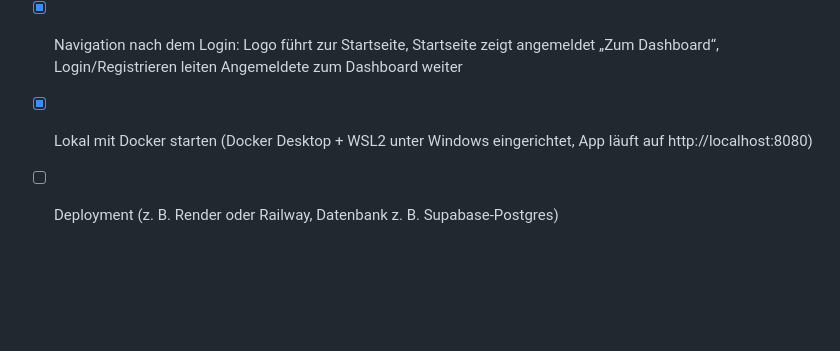
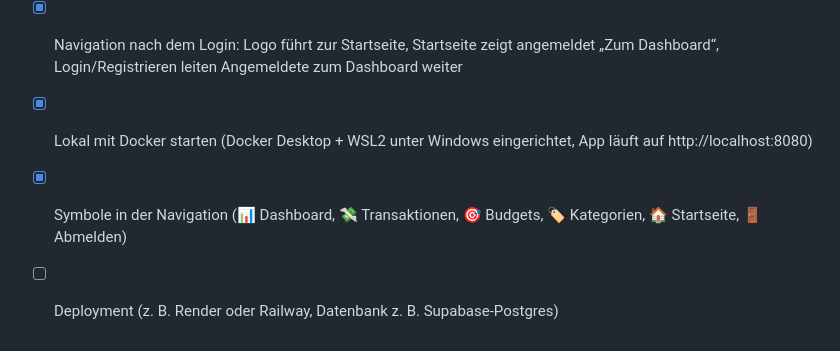
Before and after one commit to Chillinglazy/finanz-manager, a Markdown page: README.md, the part around the change. Drawn GitHub-style; blank space fills up the shorter version.

Commit message:
Fortschritt in README und CLAUDE.md aktualisieren
Co-Authored-By: Claude Opus 5.5 <noreply@anthropic.com>
Claude-Session: https://claude.ai/code/session_015EhR9nsLHS5sAq4M1vsZKY

```diff
--- a/README.md
+++ b/README.md
@@ -52,4 +52,5 @@ Stand: 2026-11-05
 - [x] Tests (JUnit + MockMvc), lokal mit PostgreSQL 16 durchgeklickt
 - [x] Navigation nach dem Login: Logo führt zur Startseite, Startseite zeigt angemeldet „Zum Dashboard“, Login/Registrieren leiten Angemeldete zum Dashboard weiter
 - [x] Lokal mit Docker starten (Docker Desktop + WSL2 unter Windows eingerichtet, App läuft auf http://localhost:8080)
+- [x] Symbole in der Navigation (📊 Dashboard, 💸 Transaktionen, 🎯 Budgets, 🏷️ Kategorien, 🏠 Startseite, 🚪 Abmelden)
 - [ ] Deployment (z. B. Render oder Railway, Datenbank z. B. Supabase-Postgres)
```
Also changed, not shown: CLAUDE.md (+2 -1 lines).
